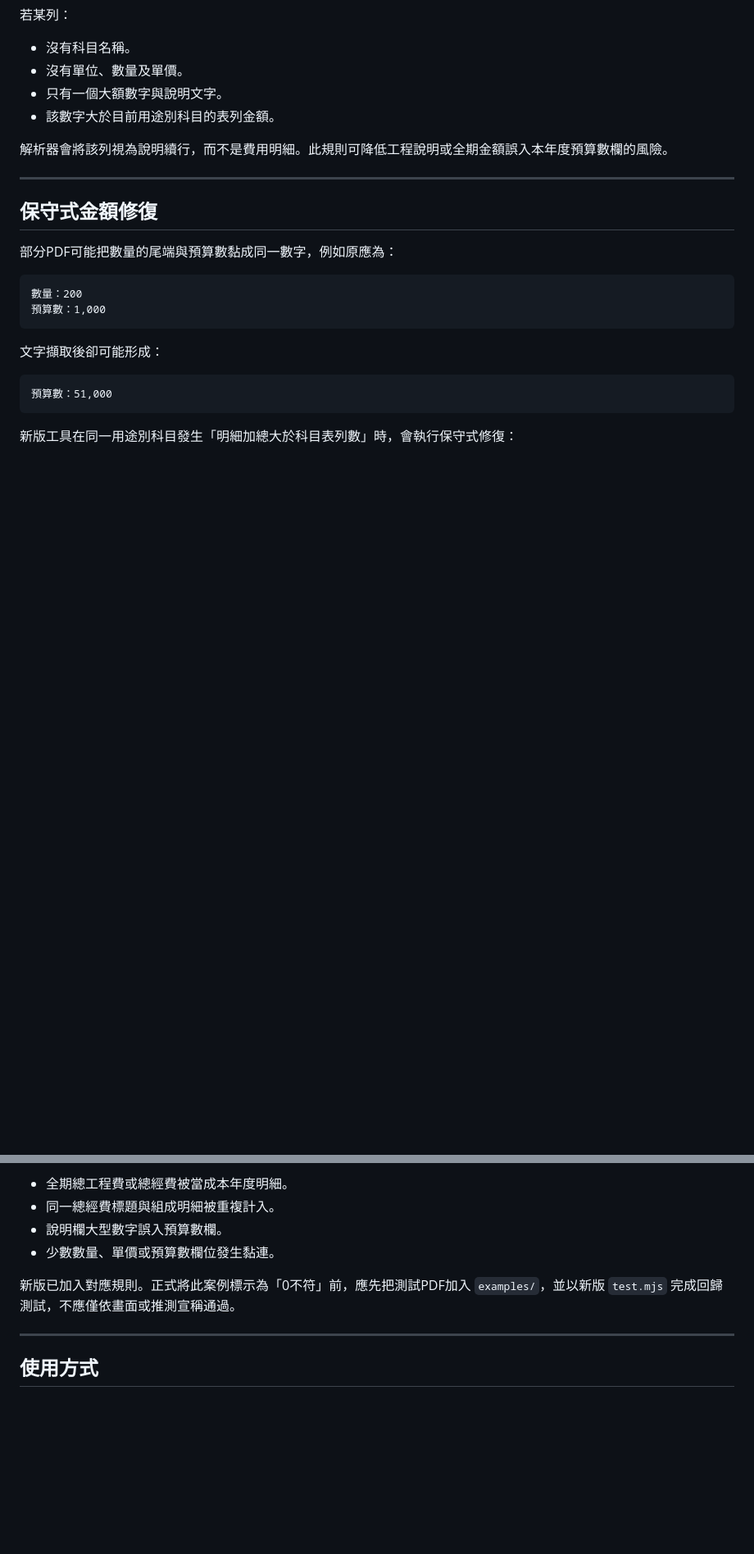
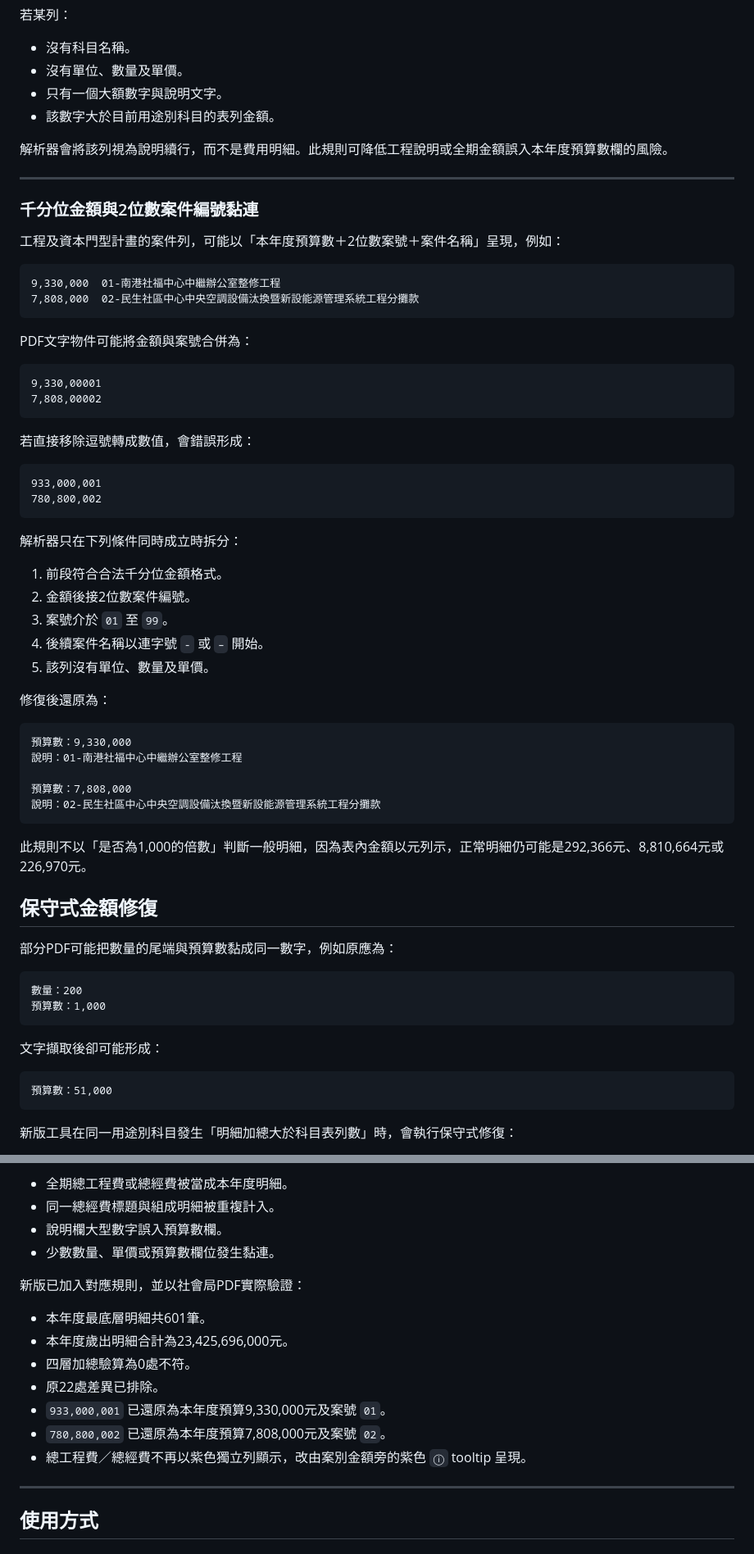
Before and after one commit to cormort/local-budget-parser, a Markdown page: README.md, 2 parts joined by grey strips. Shown at 82% size. GitHub-like rendering; blank space fills up the shorter version.

````diff
--- a/README.md
+++ b/README.md
@@ -206,6 +224,49 @@ PDF文字擷取不等於表格擷取，同一視覺列在文字層中可能被
 解析器會將該列視為說明續行，而不是費用明細。此規則可降低工程說明或全期金額誤入本年度預算數欄的風險。
 
 ---
+
+### 千分位金額與2位數案件編號黏連
+
+工程及資本門型計畫的案件列，可能以「本年度預算數＋2位數案號＋案件名稱」呈現，例如：
+
+```text
+9,330,000  01-南港社福中心中繼辦公室整修工程
+7,808,000  02-民生社區中心中央空調設備汰換暨新設能源管理系統工程分攤款
+```
+
+PDF文字物件可能將金額與案號合併為：
+
+```text
+9,330,00001
+7,808,00002
+```
+
+若直接移除逗號轉成數值，會錯誤形成：
+
+```text
+933,000,001
+780,800,002
+```
+
+解析器只在下列條件同時成立時拆分：
+
+1. 前段符合合法千分位金額格式。
+2. 金額後接2位數案件編號。
+3. 案號介於 `01` 至 `99`。
+4. 後續案件名稱以連字號 `-` 或 `–` 開始。
+5. 該列沒有單位、數量及單價。
+
+修復後還原為：
+
+```text
+預算數：9,330,000
+說明：01-南港社福中心中繼辦公室整修工程
+
+預算數：7,808,000
+說明：02-民生社區中心中央空調設備汰換暨新設能源管理系統工程分攤款
+```
+
+此規則不以「是否為1,000的倍數」判斷一般明細，因為表內金額以元列示，正常明細仍可能是292,366元、8,810,664元或226,970元。
 
 ## 保守式金額修復
 
@@ -319,7 +380,15 @@ PDFium字元合併時採約14pt間距。此設定可能將右對齊金額尾端
 - 說明欄大型數字誤入預算數欄。
 - 少數數量、單價或預算數欄位發生黏連。
 
-新版已加入對應規則。正式將此案例標示為「0不符」前，應先把測試PDF加入 `examples/`，並以新版 `test.mjs` 完成回歸測試，不應僅依畫面或推測宣稱通過。
+新版已加入對應規則，並以社會局PDF實際驗證：
+
+- 本年度最底層明細共601筆。
+- 本年度歲出明細合計為23,425,696,000元。
+- 四層加總驗算為0處不符。
+- 原22處差異已排除。
+- `933,000,001` 已還原為本年度預算9,330,000元及案號 `01`。
+- `780,800,002` 已還原為本年度預算7,808,000元及案號 `02`。
+- 總工程費／總經費不再以紫色獨立列顯示，改由案別金額旁的紫色 `ⓘ` tooltip 呈現。
 
 ---
 
````
Also changed, not shown: other parts of README.md (+35 -10 lines).
